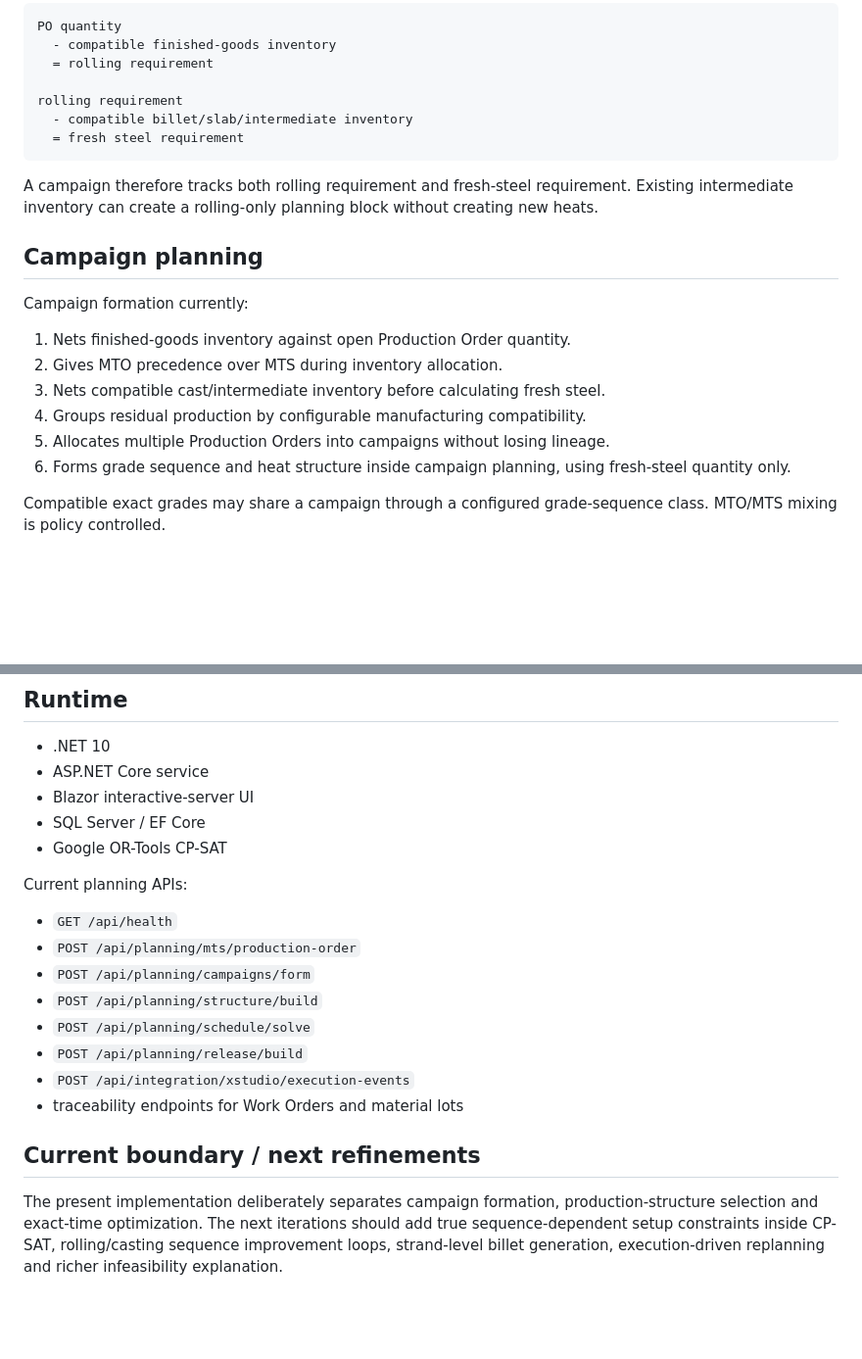
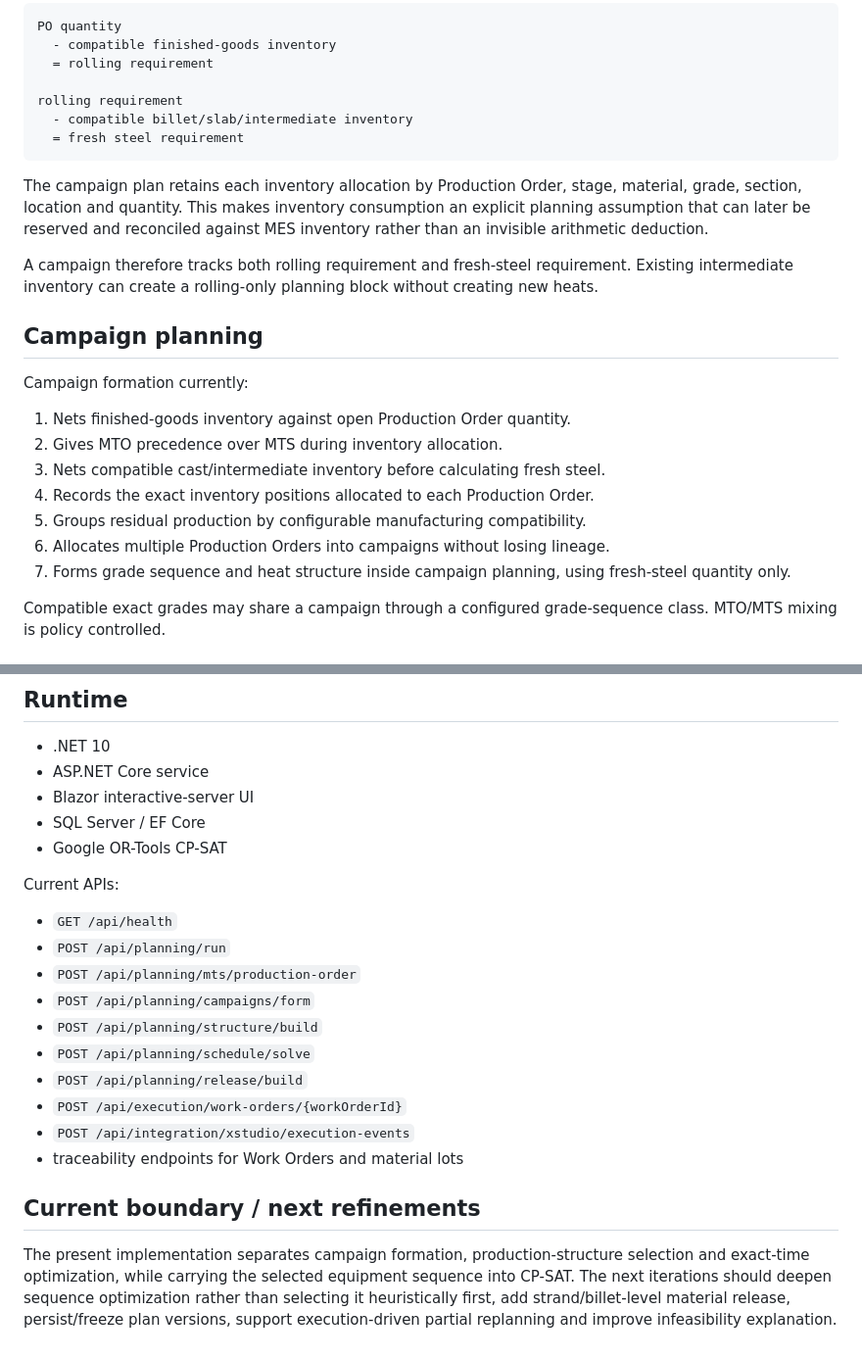
Before and after one commit to bhadkamkar9snehil/APS, a Markdown page: docs/dotnet-planning-core.md, 2 parts joined by grey strips. Shown at 98% size. GitHub-like rendering; blank space fills up the shorter version.

````diff
--- a/docs/dotnet-planning-core.md
+++ b/docs/dotnet-planning-core.md
@@ -35,6 +35,8 @@ rolling requirement
   = fresh steel requirement
 ```
 
+The campaign plan retains each inventory allocation by Production Order, stage, material, grade, section, location and quantity. This makes inventory consumption an explicit planning assumption that can later be reserved and reconciled against MES inventory rather than an invisible arithmetic deduction.
+
 A campaign therefore tracks both rolling requirement and fresh-steel requirement. Existing intermediate inventory can create a rolling-only planning block without creating new heats.
 
 ## Campaign planning
@@ -44,9 +46,10 @@ Campaign formation currently:
 1. Nets finished-goods inventory against open Production Order quantity.
 2. Gives MTO precedence over MTS during inventory allocation.
 3. Nets compatible cast/intermediate inventory before calculating fresh steel.
-4. Groups residual production by configurable manufacturing compatibility.
-5. Allocates multiple Production Orders into campaigns without losing lineage.
-6. Forms grade sequence and heat structure inside campaign planning, using fresh-steel quantity only.
+4. Records the exact inventory positions allocated to each Production Order.
+5. Groups residual production by configurable manufacturing compatibility.
+6. Allocates multiple Production Orders into campaigns without losing lineage.
+7. Forms grade sequence and heat structure inside campaign planning, using fresh-steel quantity only.
 
 Compatible exact grades may share a campaign through a configured grade-sequence class. MTO/MTS mixing is policy controlled.
 
@@ -112,17 +144,19 @@ The XStudio release envelope contains both Work Orders and cast-sequence/heat de
 - SQL Server / EF Core
 - Google OR-Tools CP-SAT
 
-Current planning APIs:
+Current APIs:
 
 - `GET /api/health`
+- `POST /api/planning/run`
 - `POST /api/planning/mts/production-order`
 - `POST /api/planning/campaigns/form`
 - `POST /api/planning/structure/build`
 - `POST /api/planning/schedule/solve`
 - `POST /api/planning/release/build`
+- `POST /api/execution/work-orders/{workOrderId}`
 - `POST /api/integration/xstudio/execution-events`
 - traceability endpoints for Work Orders and material lots
 
 ## Current boundary / next refinements
 
-The present implementation deliberately separates campaign formation, production-structure selection and exact-time optimization. The next iterations should add true sequence-dependent setup constraints inside CP-SAT, rolling/casting sequence improvement loops, strand-level billet generation, execution-driven replanning and richer infeasibility explanation.
+The present implementation separates campaign formation, production-structure selection and exact-time optimization, while carrying the selected equipment sequence into CP-SAT. The next iterations should deepen sequence optimization rather than selecting it heuristically first, add strand/billet-level material release, persist/freeze plan versions, support execution-driven partial replanning and improve infeasibility explanation.
````
Also changed, not shown: other parts of docs/dotnet-planning-core.md (+29 -0 lines).
